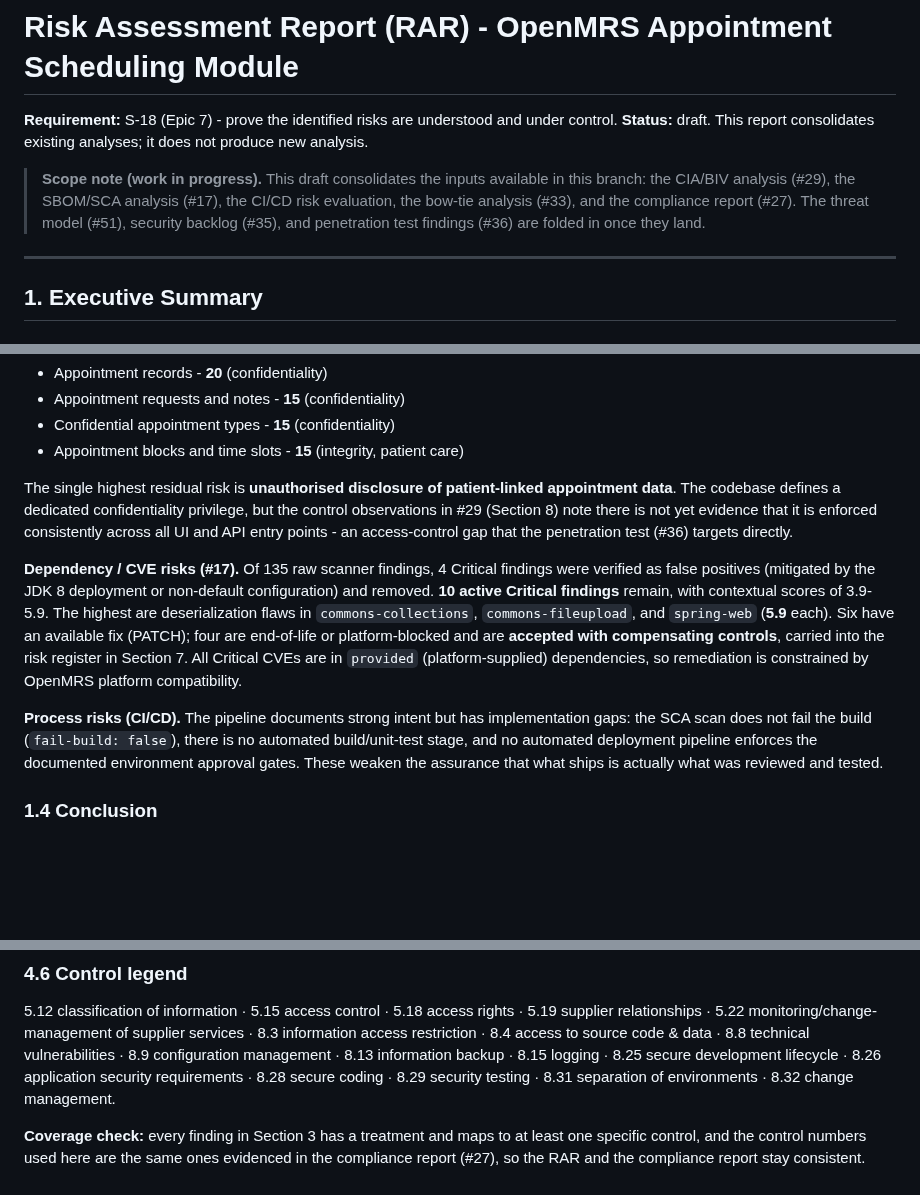
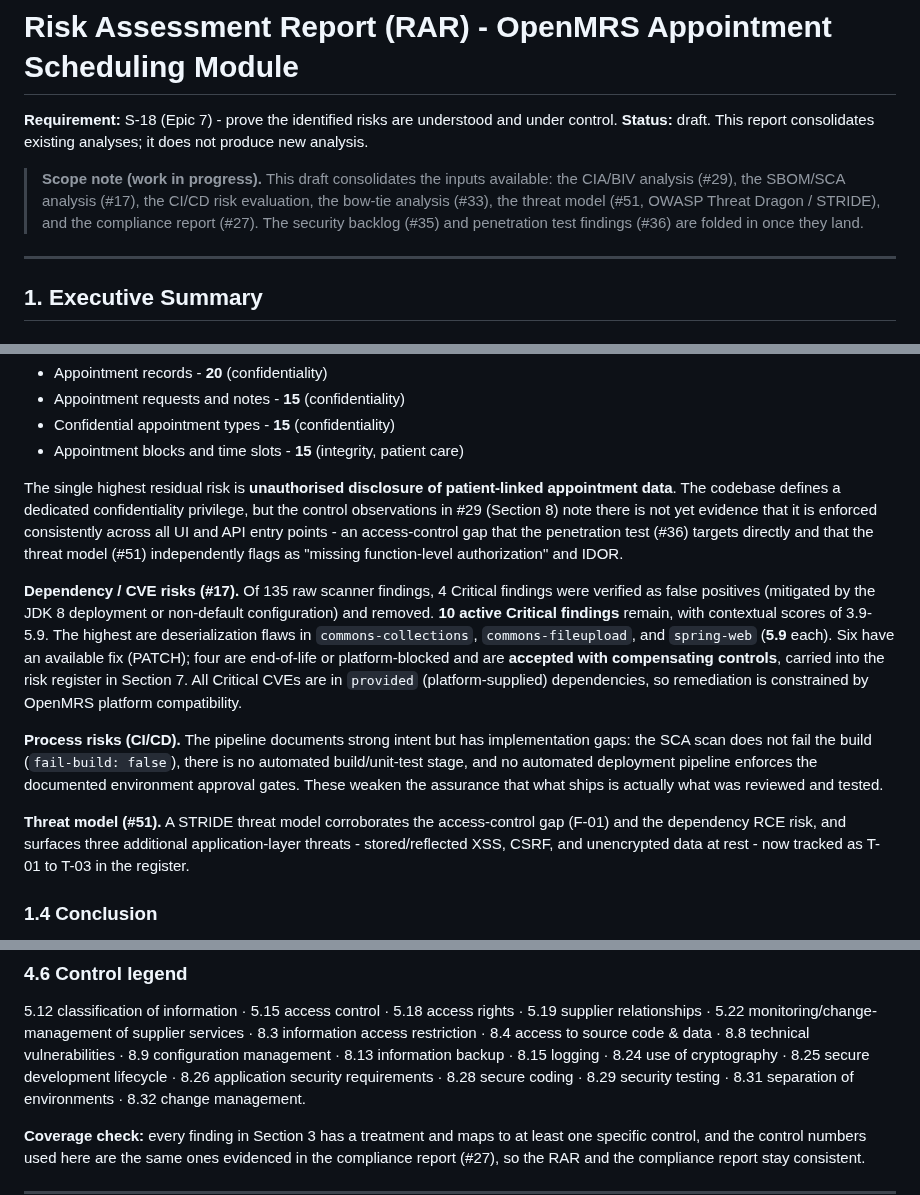
Before and after one commit to Avans-2-4-LU2/LU2-Kwaliteit-Security-Verbetersonderzoek, a Markdown page: documentation/risk-assessment-report.md, 3 parts joined by grey strips. GitHub-like rendering; blank space fills up the shorter version.

```diff
--- a/documentation/risk-assessment-report.md
+++ b/documentation/risk-assessment-report.md
@@ -3,9 +3,9 @@
 **Requirement:** S-18 (Epic 7) - prove the identified risks are understood and under control.
 **Status:** draft. This report consolidates existing analyses; it does not produce new analysis.
 
-> **Scope note (work in progress).** This draft consolidates the inputs available in this branch:
-> the CIA/BIV analysis (#29), the SBOM/SCA analysis (#17), the CI/CD risk evaluation, the bow-tie
-> analysis (#33), and the compliance report (#27). The threat model (#51), security backlog (#35),
+> **Scope note (work in progress).** This draft consolidates the inputs available: the CIA/BIV analysis
+> (#29), the SBOM/SCA analysis (#17), the CI/CD risk evaluation, the bow-tie analysis (#33), the threat
+> model (#51, OWASP Threat Dragon / STRIDE), and the compliance report (#27). The security backlog (#35)
 > and penetration test findings (#36) are folded in once they land.
 
 ---
@@ -53,7 +54,8 @@ before the module is considered safe for release:
 The single highest residual risk is **unauthorised disclosure of patient-linked appointment data**.
 The codebase defines a dedicated confidentiality privilege, but the control observations in #29 (Section 8)
 note there is not yet evidence that it is enforced consistently across all UI and API entry points - an
-access-control gap that the penetration test (#36) targets directly.
+access-control gap that the penetration test (#36) targets directly and that the threat model (#51)
+independently flags as "missing function-level authorization" and IDOR.
 
 **Dependency / CVE risks (#17).** Of 135 raw scanner findings, 4 Critical findings were verified as
 false positives (mitigated by the JDK 8 deployment or non-default configuration) and removed.
@@ -68,6 +70,10 @@ compatibility.
 scan does not fail the build (`fail-build: false`), there is no automated build/unit-test stage, and no
 automated deployment pipeline enforces the documented environment approval gates. These weaken the
 assurance that what ships is actually what was reviewed and tested.
+
+**Threat model (#51).** A STRIDE threat model corroborates the access-control gap (F-01) and the
+dependency RCE risk, and surfaces three additional application-layer threats - stored/reflected XSS,
+CSRF, and unencrypted data at rest - now tracked as T-01 to T-03 in the register.
 
 ### 1.4 Conclusion
 
@@ -315,7 +346,8 @@ supplies the *recovery* barriers (anomaly detection, audit logging). The diagram
 5.12 classification of information · 5.15 access control · 5.18 access rights · 5.19 supplier
 relationships · 5.22 monitoring/change-management of supplier services · 8.3 information access
 restriction · 8.4 access to source code & data · 8.8 technical vulnerabilities · 8.9 configuration
-management · 8.13 information backup · 8.15 logging · 8.25 secure development lifecycle · 8.26
+management · 8.13 information backup · 8.15 logging · 8.24 use of cryptography · 8.25 secure development
+lifecycle · 8.26
 application security requirements · 8.28 secure coding · 8.29 security testing · 8.31 separation of
 environments · 8.32 change management.
 
```
Also changed, not shown: other parts of documentation/risk-assessment-report.md (+45 -13 lines).
